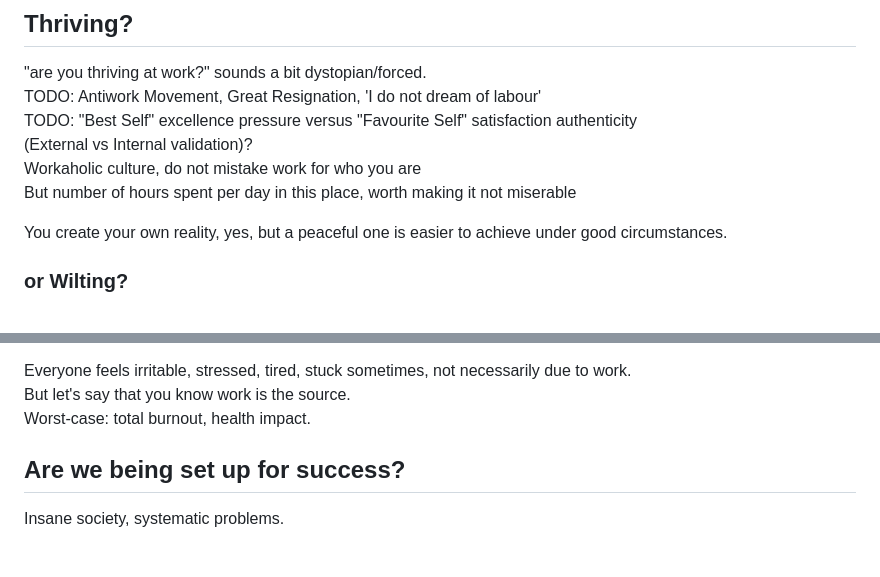
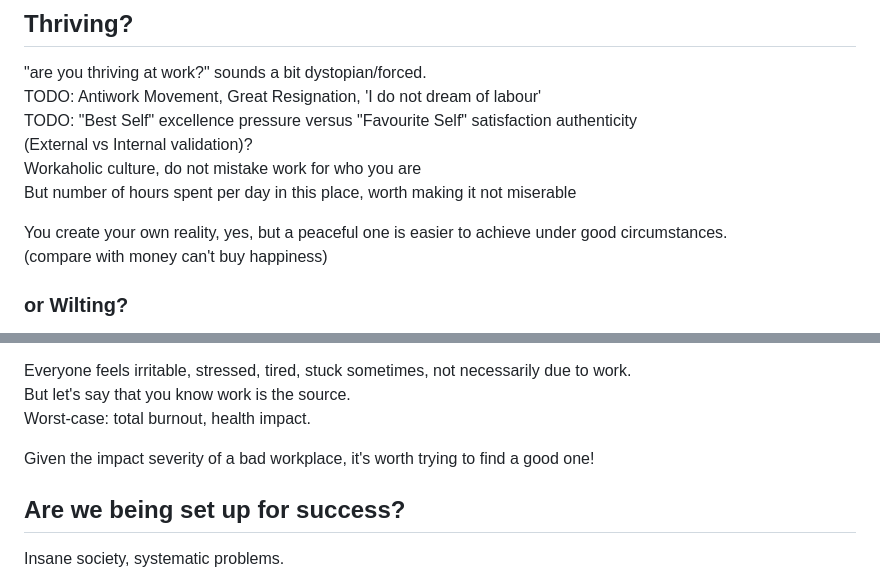
Before and after one commit to constancehermit/MindGarden, a Markdown page: content/garden/hire-cacti-to-work-in-your-desert.md, 2 parts joined by grey strips. Rendered like a GitHub page; blank space fills up the shorter version.

Commit message:
Updates Cacti Post, still WIP

```diff
--- a/content/garden/hire-cacti-to-work-in-your-desert.md
+++ b/content/garden/hire-cacti-to-work-in-your-desert.md
@@ -21,6 +21,7 @@ Workaholic culture, do not mistake work for who you are
 But number of hours spent per day in this place, worth making it not miserable
 
 You create your own reality, yes, but a peaceful one is easier to achieve under good circumstances.
+(compare with money can't buy happiness)
 
 ### or Wilting?
 
@@ -40,6 +41,8 @@ You create your own reality, yes, but a peaceful one is easier to achieve under
 Everyone feels irritable, stressed, tired, stuck sometimes, not necessarily due to work.
 But let's say that you know work is the source.
 Worst-case: total burnout, health impact.
+
+Given the impact severity of a bad workplace, it's worth trying to find a good one!
 
 
 ## Are we being set up for success?
```
Also changed, not shown: inbox.md (+4 -0 lines).
